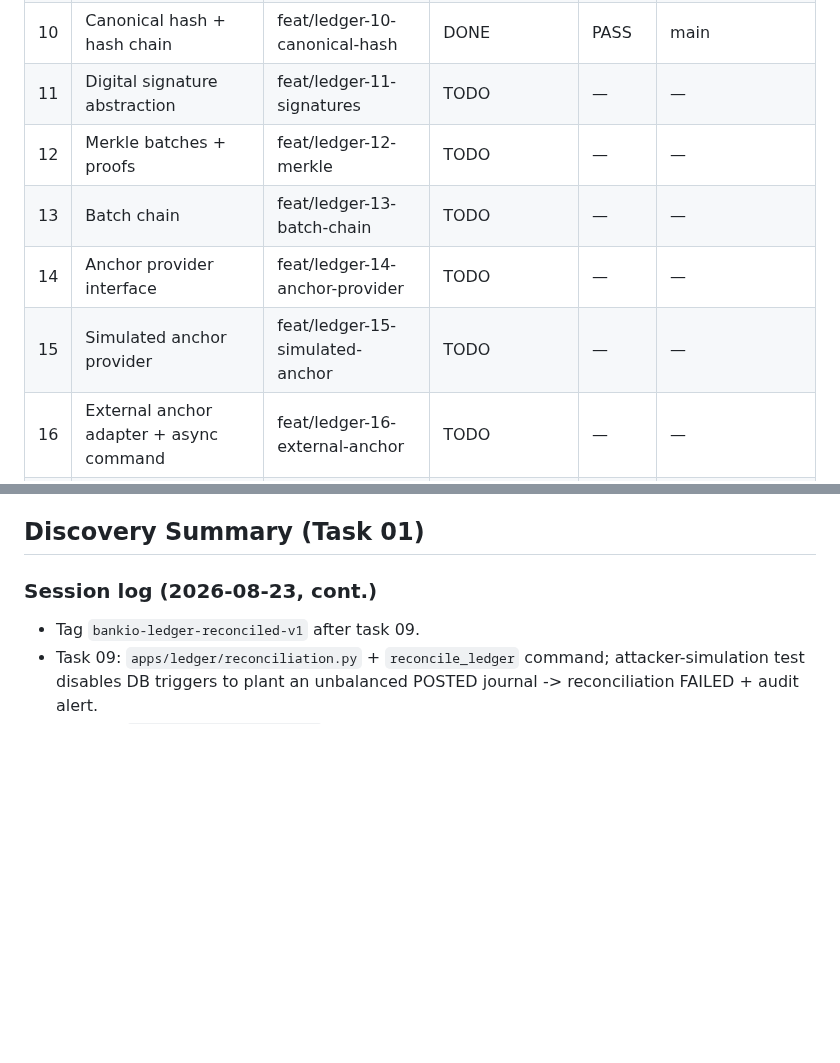
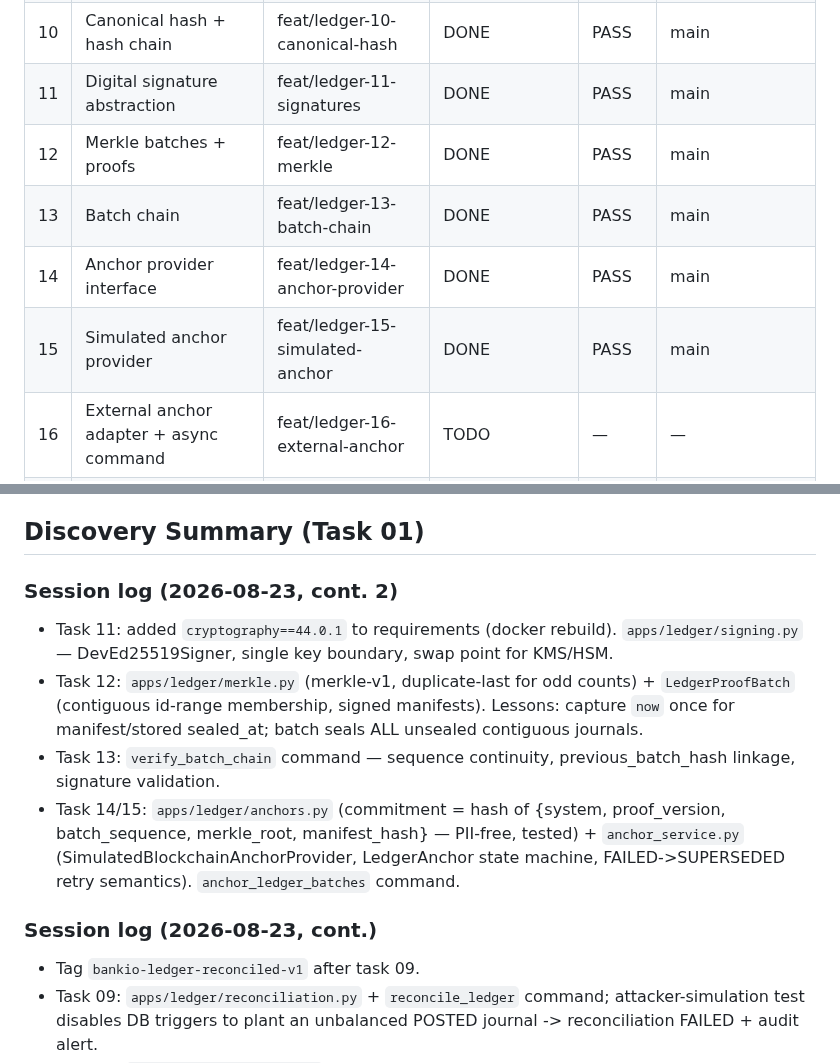
Before and after one commit to gugaucb/bankio, a Markdown page: MEMORY.md, 2 parts joined by grey strips. Drawn GitHub-style; blank space fills up the shorter version.

Commit message:
docs: board update for tasks 11-15

```diff
--- a/MEMORY.md
+++ b/MEMORY.md
@@ -23,11 +23,11 @@ Master plan: immutable double-entry ledger → invariants → reversals/idempote
 | 08 | Concurrency (PostgreSQL-proven) | feat/ledger-08-concurrency | DONE | PASS | main |
 | 09 | Reconciliation service + command | feat/ledger-09-reconciliation | DONE | PASS | main (tag bankio-ledger-reconciled-v1) |
 | 10 | Canonical hash + hash chain | feat/ledger-10-canonical-hash | DONE | PASS | main |
-| 11 | Digital signature abstraction | feat/ledger-11-signatures | TODO | — | — |
-| 12 | Merkle batches + proofs | feat/ledger-12-merkle | TODO | — | — |
-| 13 | Batch chain | feat/ledger-13-batch-chain | TODO | — | — |
-| 14 | Anchor provider interface | feat/ledger-14-anchor-provider | TODO | — | — |
-| 15 | Simulated anchor provider | feat/ledger-15-simulated-anchor | TODO | — | — |
+| 11 | Digital signature abstraction | feat/ledger-11-signatures | DONE | PASS | main |
+| 12 | Merkle batches + proofs | feat/ledger-12-merkle | DONE | PASS | main |
+| 13 | Batch chain | feat/ledger-13-batch-chain | DONE | PASS | main |
+| 14 | Anchor provider interface | feat/ledger-14-anchor-provider | DONE | PASS | main |
+| 15 | Simulated anchor provider | feat/ledger-15-simulated-anchor | DONE | PASS | main |
 | 16 | External anchor adapter + async command | feat/ledger-16-external-anchor | TODO | — | — |
 | 17 | Proof verification (auditor) | feat/ledger-17-proof-verification | TODO | — | — |
 | 18 | Legacy migration (N/A likely — see discovery) | feat/ledger-18-legacy-migration | TBD | — | — |
@@ -54,6 +54,12 @@ Tags planned: `bankio-ledger-core-v1`, `bankio-ledger-reconciled-v1`, `bankio-le
   - `Account.blocked_amount` is a stored non-ledger field — candidate for hold-ledger modeling or explicit projection policy.
 
 ## Discovery Summary (Task 01)
+
+### Session log (2026-08-23, cont. 2)
+- Task 11: added `cryptography==44.0.1` to requirements (docker rebuild). `apps/ledger/signing.py` — DevEd25519Signer, single key boundary, swap point for KMS/HSM.
+- Task 12: `apps/ledger/merkle.py` (merkle-v1, duplicate-last for odd counts) + `LedgerProofBatch` (contiguous id-range membership, signed manifests). Lessons: capture `now` once for manifest/stored sealed_at; batch seals ALL unsealed contiguous journals.
+- Task 13: `verify_batch_chain` command — sequence continuity, previous_batch_hash linkage, signature validation.
+- Task 14/15: `apps/ledger/anchors.py` (commitment = hash of {system, proof_version, batch_sequence, merkle_root, manifest_hash} — PII-free, tested) + `anchor_service.py` (SimulatedBlockchainAnchorProvider, LedgerAnchor state machine, FAILED->SUPERSEDED retry semantics). `anchor_ledger_batches` command.
 
 ### Session log (2026-08-23, cont.)
 - Tag `bankio-ledger-reconciled-v1` after task 09.
```
